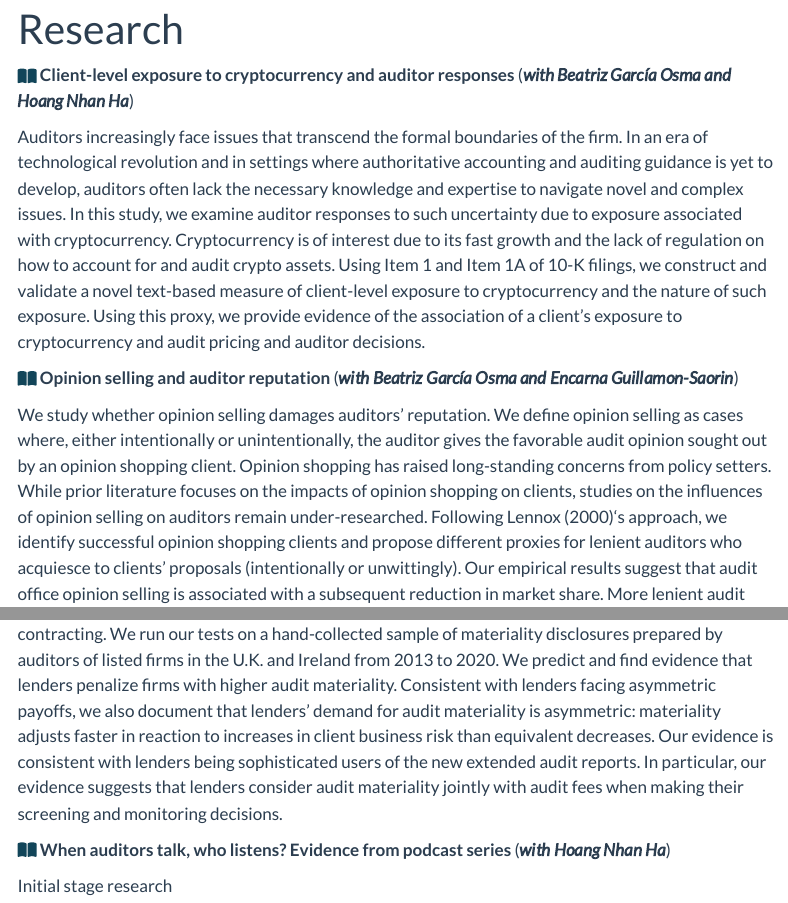
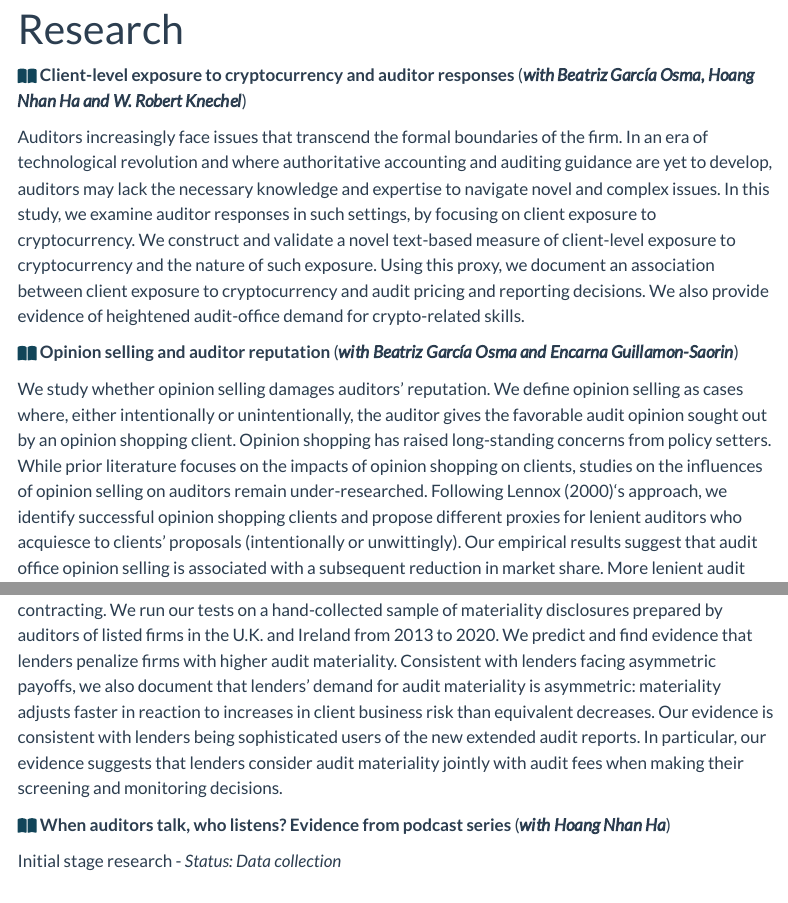
Before and after one commit to dnguyen-td/dnguyen-td.github.io, a Quarto document (research.qmd): the page in a window 1100 px wide, from its top, and a second part further down, joined at a grey line. Rendered offline with R 4.5, knitr and Pandoc in place of Quarto, with nearby package versions; menus at the side of the page are left out.

Commit message:
update co-author and bio on landing page

```diff
--- a/research.qmd
+++ b/research.qmd
@@ -2,9 +2,9 @@
 title: "Research"
 ---
 
-`r fontawesome::fa("book-open", fill = "#124559", a11y = "sem")` **Client-level exposure to cryptocurrency and auditor responses** (***with Beatriz García Osma and Hoang Nhan Ha***)
+`r fontawesome::fa("book-open", fill = "#124559", a11y = "sem")` **Client-level exposure to cryptocurrency and auditor responses** (***with Beatriz García Osma, Hoang Nhan Ha and W. Robert Knechel***)
 
-Auditors increasingly face issues that transcend the formal boundaries of the firm. In an era of technological revolution and in settings where authoritative accounting and auditing guidance is yet to develop, auditors often lack the necessary knowledge and expertise to navigate novel and complex issues. In this study, we examine auditor responses to such uncertainty due to exposure associated with cryptocurrency. Cryptocurrency is of interest due to its fast growth and the lack of regulation on how to account for and audit crypto assets. Using Item 1 and Item 1A of 10-K filings, we construct and validate a novel text-based measure of client-level exposure to cryptocurrency and the nature of such exposure. Using this proxy, we provide evidence of the association of a client's exposure to cryptocurrency and audit pricing and auditor decisions.
+Auditors increasingly face issues that transcend the formal boundaries of the firm. In an era of technological revolution and where authoritative accounting and auditing guidance are yet to develop, auditors may lack the necessary knowledge and expertise to navigate novel and complex issues. In this study, we examine auditor responses in such settings, by focusing on client exposure to cryptocurrency. We construct and validate a novel text-based measure of client-level exposure to cryptocurrency and the nature of such exposure. Using this proxy, we document an association between client exposure to cryptocurrency and audit pricing and reporting decisions. We also provide evidence of heightened audit-office demand for crypto-related skills.
 
 `r fontawesome::fa("book-open", fill = "#124559", a11y = "sem")` **Opinion selling and auditor reputation** (***with Beatriz García Osma and Encarna Guillamon-Saorin***)
 
@@ -16,4 +16,4 @@ We examine whether lenders influence audit materiality disclosures and their con
 
 `r fontawesome::fa("book-open", fill = "#124559", a11y = "sem")` **When auditors talk, who listens? Evidence from podcast series** (***with Hoang Nhan Ha***)
 
-Initial stage research
+Initial stage research - *Status: Data collection*
```
Also changed, not shown: index.qmd (+2 -2 lines), docs/search.json, 2 other files.
